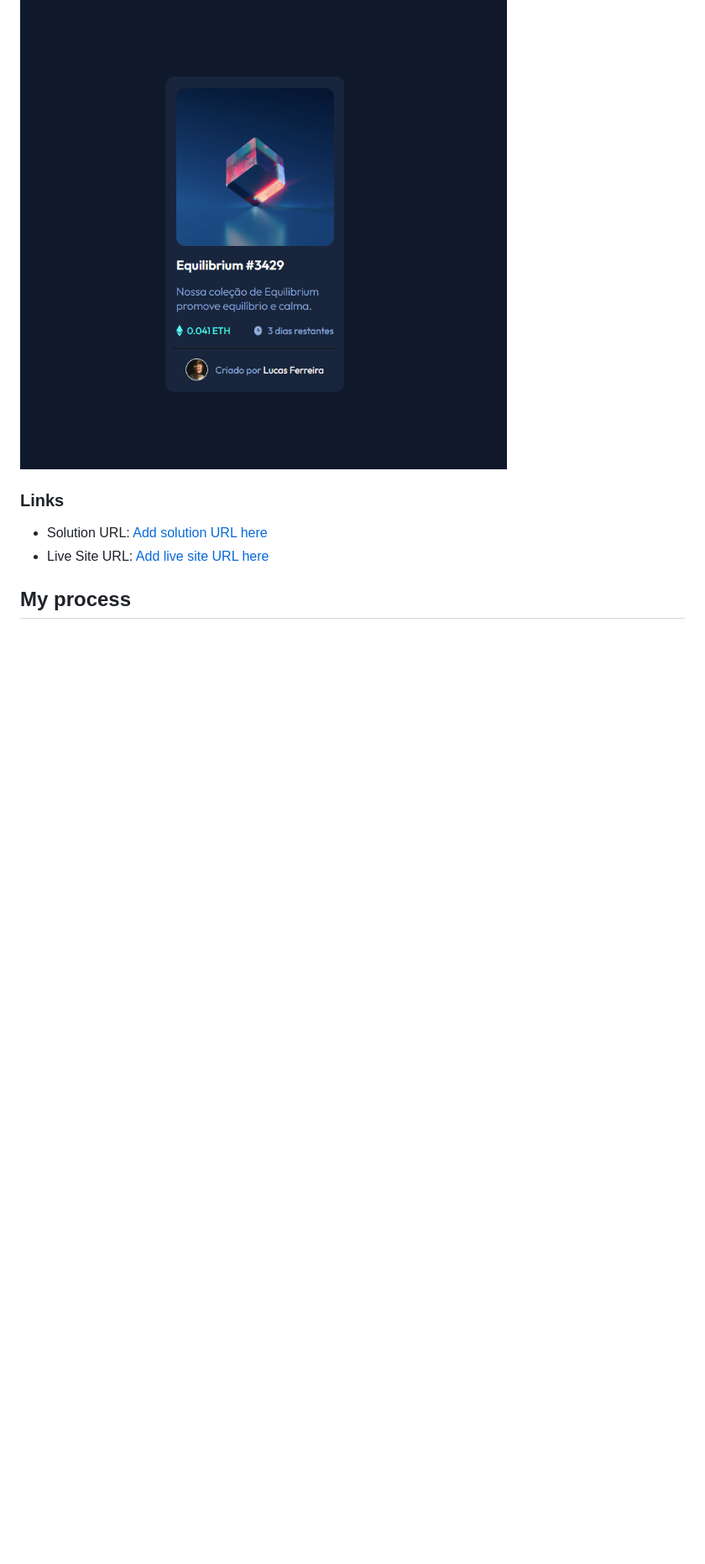
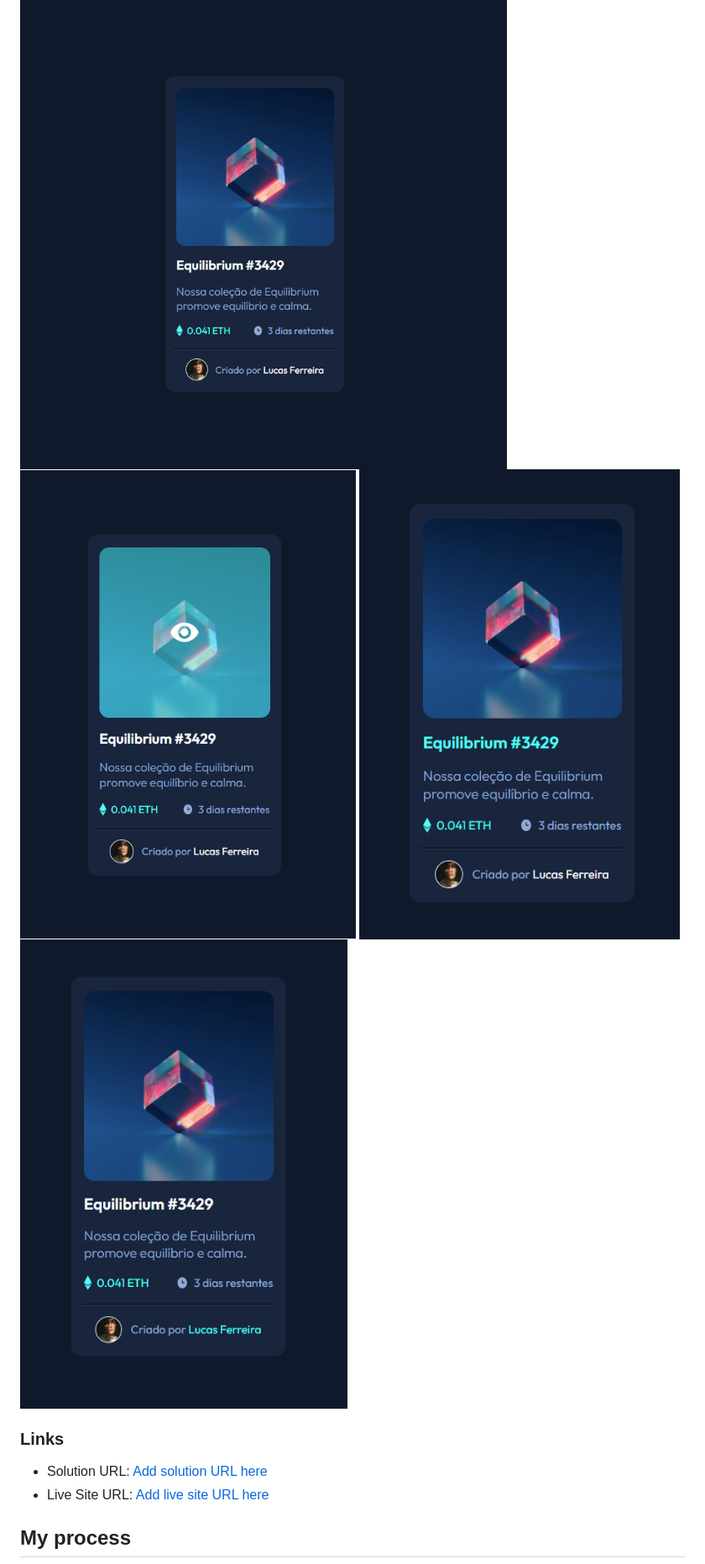
Before and after one commit to lucasjanta/nftpreview-4, a Markdown page: README.md, the part around the change printed below. Shown: that part at 84% size. Rendered like a GitHub page; pictures changed too: src/images/hover-final.png (added), src/images/hover2-final.png (added), src/images/hover3-final.png (added); blank space fills up the shorter version.

```diff
--- a/README.md
+++ b/README.md
@@ -27,5 +27,8 @@ Users should be able to:
 
 ![](./src/images/screenshot-final.png)
+![](./src/images/hover-final.png)
+![](./src/images/hover2-final.png)
+![](./src/images/hover3-final.png)
 
 ### Links
 
```
Also changed, not shown: other parts of README.md (+1 -1 lines).
